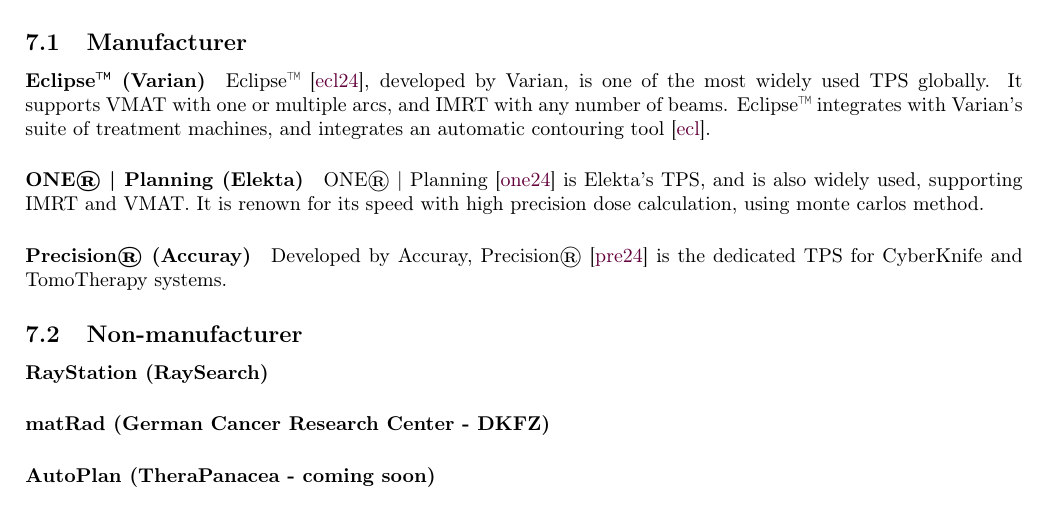
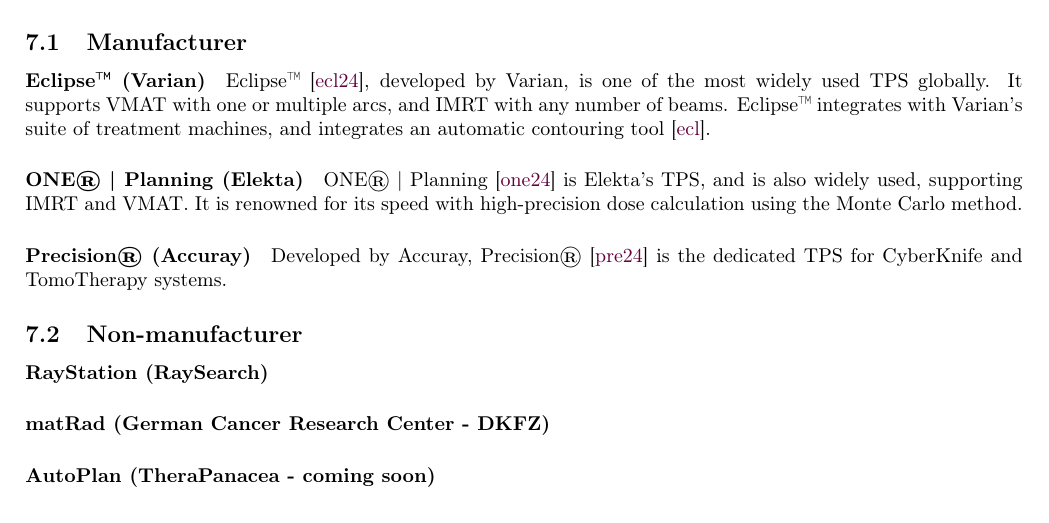
Before and after one commit to pauldubois98/PhD, a LaTeX paper (1_background/1_main.tex, which reads 1_background/1_content.tex): part of page 10 of 12, cut so that both start at the same text. Compiled offline with pdfLaTeX.

Commit message:
grammarly edits

```diff
--- a/1_background/1_content.tex
+++ b/1_background/1_content.tex
@@ -421,7 +421,7 @@
 
 \paragraph{ONE® | Planning (Elekta)}
 ONE® | Planning \cite{one_planning} is Elekta's TPS, and is also widely used, supporting IMRT and VMAT.
-It is renown for its speed with high precision dose calculation, using monte carlos method.
+It is renowned for its speed with high-precision dose calculation using the Monte Carlo method.
 
 \paragraph{Precision® (Accuray)}
 Developed by Accuray, Precision® \cite{precision} is the dedicated TPS for CyberKnife and TomoTherapy systems.
```
